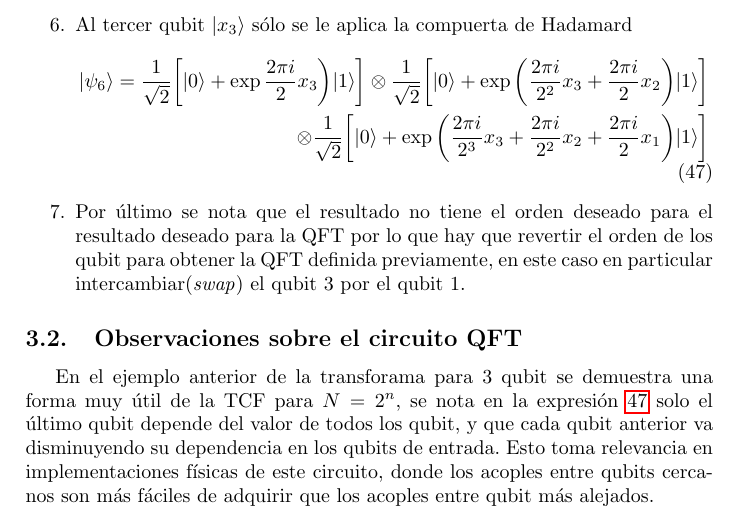
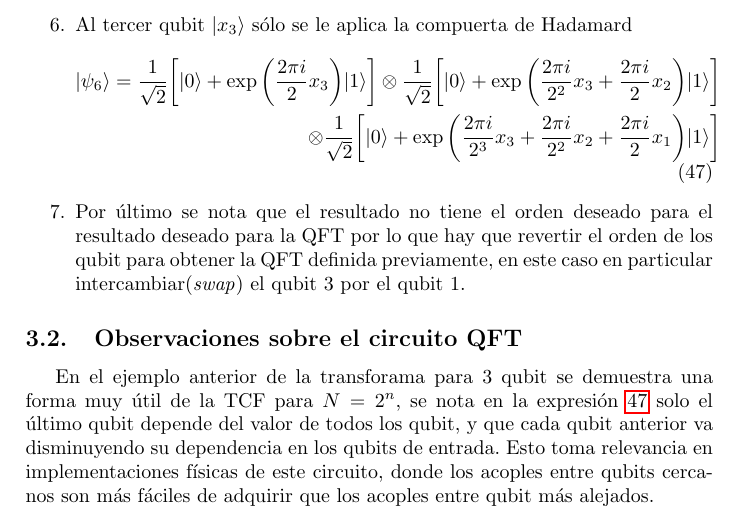
Before and after one commit to Julio-Medina/Quantum-Fourier-Transform, a LaTeX document (report/QuantumFourierTransform.tex): part of page 9 of 12, cut so that both start at the same text. Compiled offline with pdfLaTeX.

Commit message:
Fixed equation typo, 3 qubit example.

```diff
--- a/report/QuantumFourierTransform.tex
+++ b/report/QuantumFourierTransform.tex
@@ -323,7 +323,7 @@ Para hacer explícitos los cálculos para hallar la TCF para 3 qubits se quiere
 \item Al tercer qubit $\vert x_3\rangle$ sólo se le aplica la compuerta de Hadamard
 \begin{equation}\label{eq::step6_QFT}
 \begin{aligned}
-\vert \psi_6 \rangle= \frac{1}{\sqrt{2}}\bigg[ \vert 0\rangle + \exp{ \frac{2\pi i}{2} x_3 \bigg)}\vert 1\rangle\bigg] \otimes \frac{1}{\sqrt{2}}\bigg[ \vert 0\rangle + \exp{\bigg(\frac{2\pi i}{2^2} x_3 + \frac{2\pi i}{2} x_2 \bigg)}\vert 1\rangle\bigg]\\
+\vert \psi_6 \rangle= \frac{1}{\sqrt{2}}\bigg[ \vert 0\rangle + \exp{\bigg( \frac{2\pi i}{2} x_3 \bigg)}\vert 1\rangle\bigg] \otimes \frac{1}{\sqrt{2}}\bigg[ \vert 0\rangle + \exp{\bigg(\frac{2\pi i}{2^2} x_3 + \frac{2\pi i}{2} x_2 \bigg)}\vert 1\rangle\bigg]\\
  \otimes  \frac{1}{\sqrt{2}}\bigg[ \vert 0\rangle + \exp{\bigg(\frac{2\pi i}{2^3} x_3 +\frac{2\pi i}{2^2} x_2+\frac{2\pi i}{2} x_1\bigg)}\vert 1\rangle\bigg]
 \end{aligned}
 \end{equation}
```
Also changed, not shown: report/QuantumFourierTransform.pdf, 2 other files.
